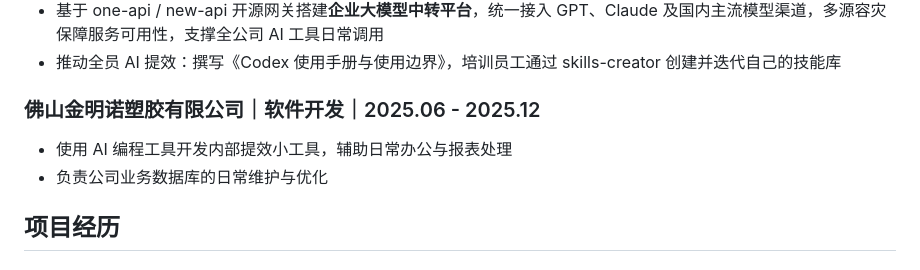
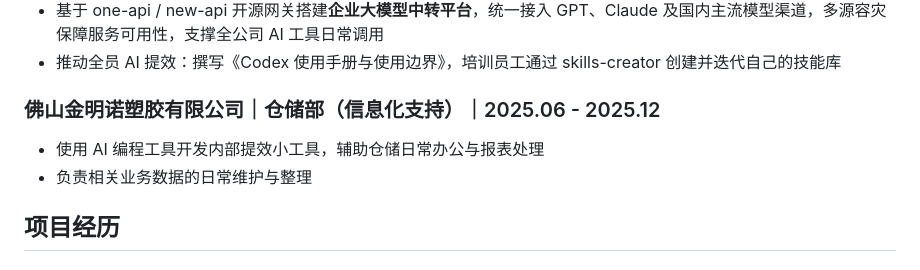
Before and after one commit to Morse-Moss/auto-job-agent, a Markdown page: resume/master_resume.md, the part around the change. Drawn GitHub-style.

```diff
--- a/resume/master_resume.md
+++ b/resume/master_resume.md
@@ -18,10 +18,10 @@
 - 基于 one-api / new-api 开源网关搭建**企业大模型中转平台**，统一接入 GPT、Claude 及国内主流模型渠道，多源容灾保障服务可用性，支撑全公司 AI 工具日常调用
 - 推动全员 AI 提效：撰写《Codex 使用手册与使用边界》，培训员工通过 skills-creator 创建并迭代自己的技能库
 
-### 佛山金明诺塑胶有限公司｜软件开发｜2025.06 - 2025.12
+### 佛山金明诺塑胶有限公司｜仓储部（信息化支持）｜2025.06 - 2025.12
 
-- 使用 AI 编程工具开发内部提效小工具，辅助日常办公与报表处理
-- 负责公司业务数据库的日常维护与优化
+- 使用 AI 编程工具开发内部提效小工具，辅助仓储日常办公与报表处理
+- 负责相关业务数据的日常维护与整理
 
 ## 项目经历
 
```
Also changed, not shown: resume/NOTES.md (+19 -12 lines).
